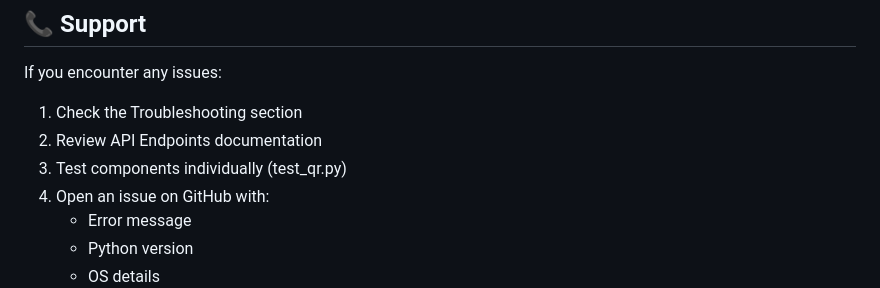
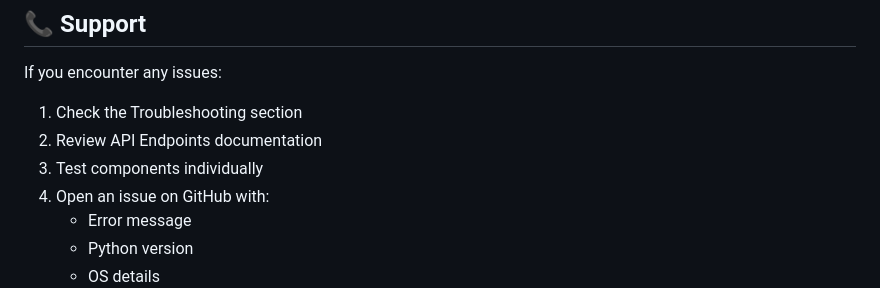
Before and after one commit to LimFengZhi/face_qr_grad_system, a Markdown page: README.md, the part around the change. Drawn GitHub-style.

Commit message:
Remove filename reference from troubleshooting steps

```diff
--- a/README.md
+++ b/README.md
@@ -495,7 +495,7 @@ If you encounter any issues:
 
 1. Check the Troubleshooting section
 2. Review API Endpoints documentation
-3. Test components individually (test_qr.py)
+3. Test components individually
 4. Open an issue on GitHub with:
    - Error message
    - Python version
```
